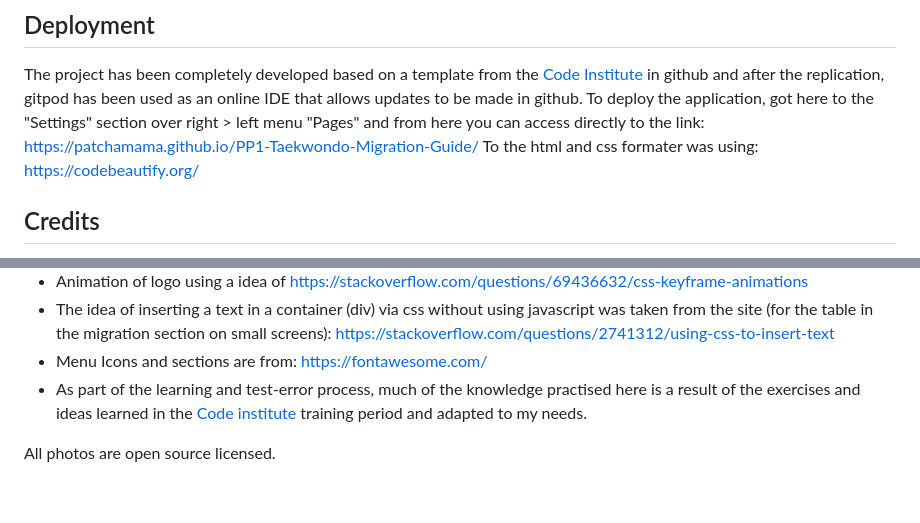
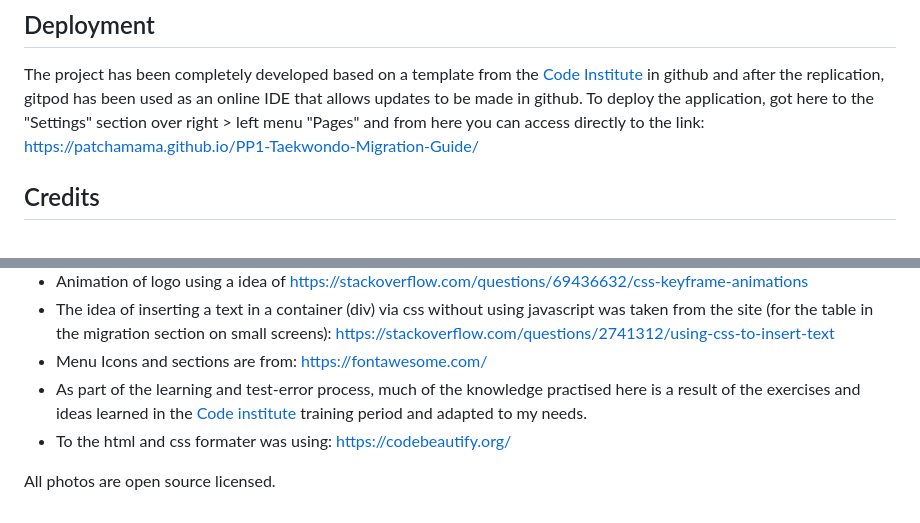
Before and after one commit to patchamama/PP1-Taekwondo-Migration-Guide, a Markdown page: README.md, 2 parts joined by grey strips. Drawn GitHub-style.

Commit message:
doc: add reference to html+css formater

```diff
--- a/README.md
+++ b/README.md
@@ -86,7 +86,6 @@ It has been detected that in Safari version 16.3 sometimes the animation does no
 ## Deployment
 
 The project has been completely developed based on a template from the [Code Institute](https://github.com/Code-Institute-Org/gitpod-full-template) in github and after the replication, gitpod has been used as an online IDE that allows updates to be made in github. To deploy the application, got here to the "Settings" section over right > left menu "Pages" and from here you can access directly to the link: https://patchamama.github.io/PP1-Taekwondo-Migration-Guide/
-To the html and css formater was using: https://codebeautify.org/
 
 ## Credits
 
@@ -98,5 +97,6 @@ To the html and css formater was using: https://codebeautify.org/
 - The idea of inserting a text in a container (div) via css without using javascript was taken from the site (for the table in the migration section on small screens): https://stackoverflow.com/questions/2741312/using-css-to-insert-text
 - Menu Icons and sections are from: https://fontawesome.com/
 - As part of the learning and test-error process, much of the knowledge practised here is a result of the exercises and ideas learned in the [Code institute](https://codeinstitute.net) training period and adapted to my needs.
+- To the html and css formater was using: https://codebeautify.org/
 
 All photos are open source licensed.
```
